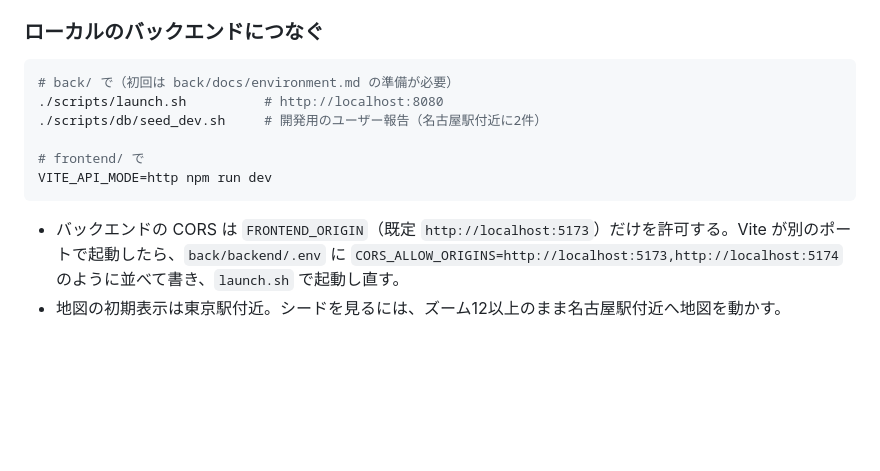
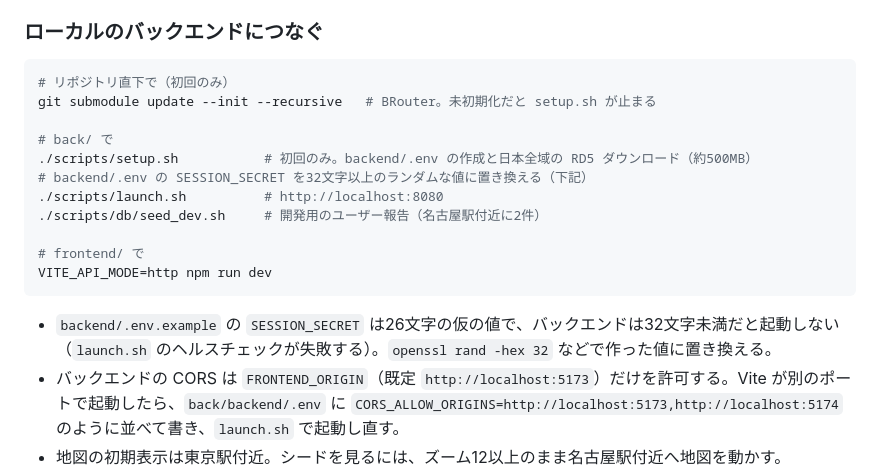
Before and after one commit to jphacks/ng_2601, a Markdown page: frontend/README.md, the part around the change. Drawn GitHub-style; blank space fills up the shorter version.

Commit message:
docs(fe): ローカルBEの起動手順に submodule 初期化と SESSION_SECRET を追記
README の手順どおり launch.sh を実行すると、BRouter の submodule が未初期化
なら setup.sh が止まり、.env.example の SESSION_SECRET（26文字）のままでは
バックエンドが32文字未満を拒否してヘルスチェックが失敗する。実際に
setup.sh → launch.sh で起動して確かめた手順に合わせる。

Co-Authored-By: Claude Opus 5.5 <noreply@anthropic.com>

````diff
--- a/frontend/README.md
+++ b/frontend/README.md
@@ -18,13 +18,19 @@ npm run build      # 型チェック + 本番ビルド
 
 ### ローカルのバックエンドにつなぐ
 ```bash
-# back/ で（初回は back/docs/environment.md の準備が必要）
+# リポジトリ直下で（初回のみ）
+git submodule update --init --recursive   # BRouter。未初期化だと setup.sh が止まる
+
+# back/ で
+./scripts/setup.sh           # 初回のみ。backend/.env の作成と日本全域の RD5 ダウンロード（約500MB）
+# backend/.env の SESSION_SECRET を32文字以上のランダムな値に置き換える（下記）
 ./scripts/launch.sh          # http://localhost:8080
 ./scripts/db/seed_dev.sh     # 開発用のユーザー報告（名古屋駅付近に2件）
 
 # frontend/ で
 VITE_API_MODE=http npm run dev
 ```
+* `backend/.env.example` の `SESSION_SECRET` は26文字の仮の値で、バックエンドは32文字未満だと起動しない（`launch.sh` のヘルスチェックが失敗する）。`openssl rand -hex 32` などで作った値に置き換える。
 * バックエンドの CORS は `FRONTEND_ORIGIN`（既定 `http://localhost:5173`）だけを許可する。Vite が別のポートで起動したら、`back/backend/.env` に `CORS_ALLOW_ORIGINS=http://localhost:5173,http://localhost:5174` のように並べて書き、`launch.sh` で起動し直す。
 * 地図の初期表示は東京駅付近。シードを見るには、ズーム12以上のまま名古屋駅付近へ地図を動かす。
 * 経路検索には BRouter と RD5 データが要る。無いときは 503 になり、「ルート探索サービスを利用できません」と表示される。
````
